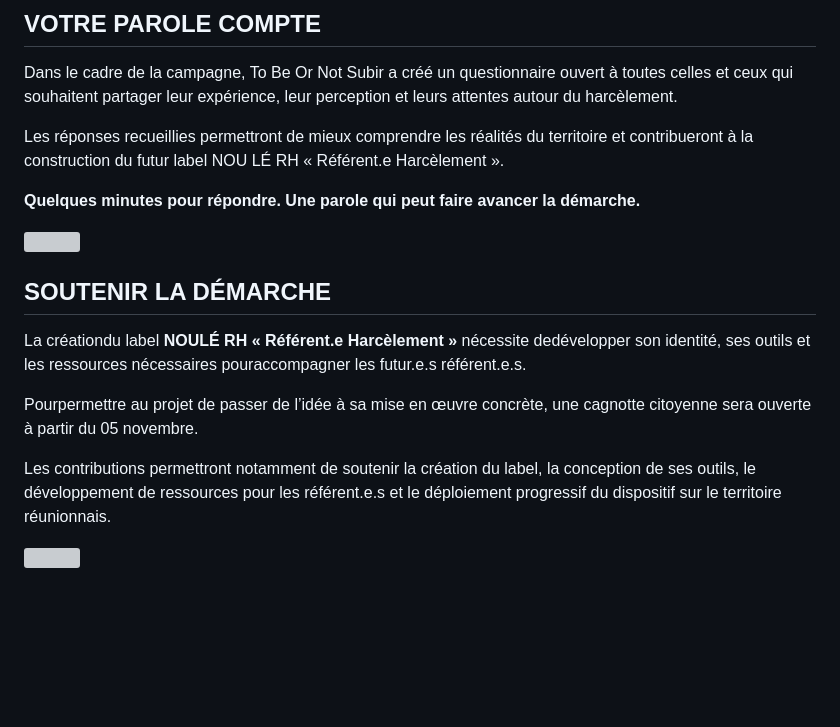
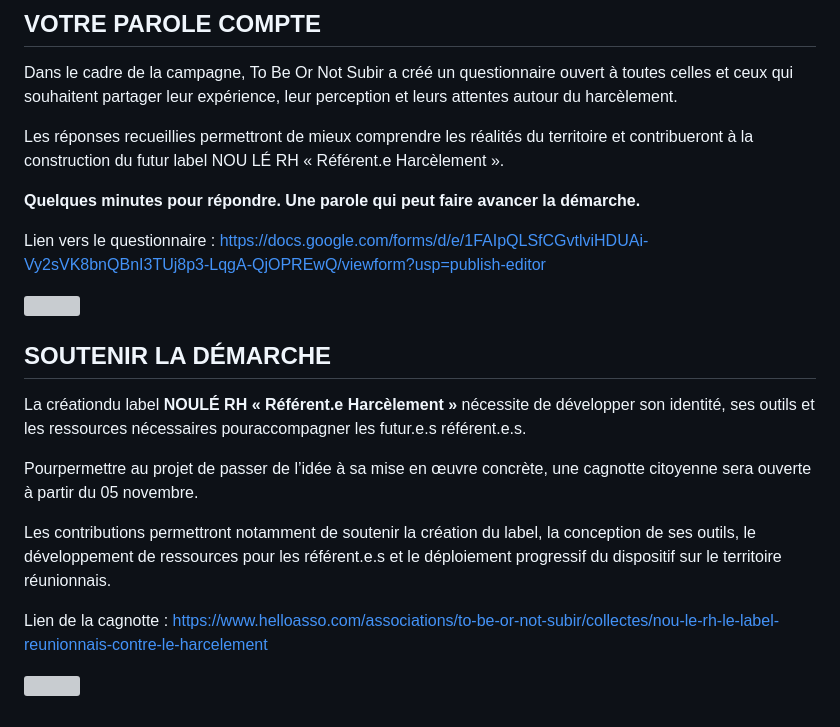
Before and after one commit to AssoLaRun/tbons-site, a Markdown page: src/actions/campagne-2026-face-au-harcelement-la-reunion-se-mobilise.md, the part around the change. Rendered like a GitHub page; blank space fills up the shorter version; grey boxes are pictures that could not be loaded.

Commit message:
Modification : action « campagne-2026-face-au-harcelement-la-reunion-se-mobilise »

```diff
--- a/src/actions/campagne-2026-face-au-harcelement-la-reunion-se-mobilise.md
+++ b/src/actions/campagne-2026-face-au-harcelement-la-reunion-se-mobilise.md
@@ -69,14 +69,18 @@ Les réponses recueillies permettront de mieux comprendre les réalités du terr
 
 **Quelques minutes pour répondre. Une parole qui peut faire avancer la démarche.**
 
+Lien vers le questionnaire : https://docs.google.com/forms/d/e/1FAIpQLSfCGvtlviHDUAi-Vy2sVK8bnQBnI3TUj8p3-LqgA-QjOPREwQ/viewform?usp=publish-editor
+
 ![](/assets/img/uploads/question.png)
 
 ## SOUTENIR LA DÉMARCHE
 
-La créationdu label **NOULÉ RH « Référent.e Harcèlement »** nécessite dedévelopper son identité, ses outils et les ressources nécessaires pouraccompagner les futur.e.s référent.e.s.
+La créationdu label **NOULÉ RH « Référent.e Harcèlement »** nécessite de développer son identité, ses outils et les ressources nécessaires pouraccompagner les futur.e.s référent.e.s.
 
 Pourpermettre au projet de passer de l’idée à sa mise en œuvre concrète, une cagnotte citoyenne sera ouverte à partir du 05 novembre.
 
 Les contributions permettront notamment de soutenir la création du label, la conception de ses outils, le développement de ressources pour les référent.e.s et le déploiement progressif du dispositif sur le territoire réunionnais.
 
+Lien de la cagnotte : https://www.helloasso.com/associations/to-be-or-not-subir/collectes/nou-le-rh-le-label-reunionnais-contre-le-harcelement
+
 ![](/assets/img/uploads/soutien-projet.png)
```
